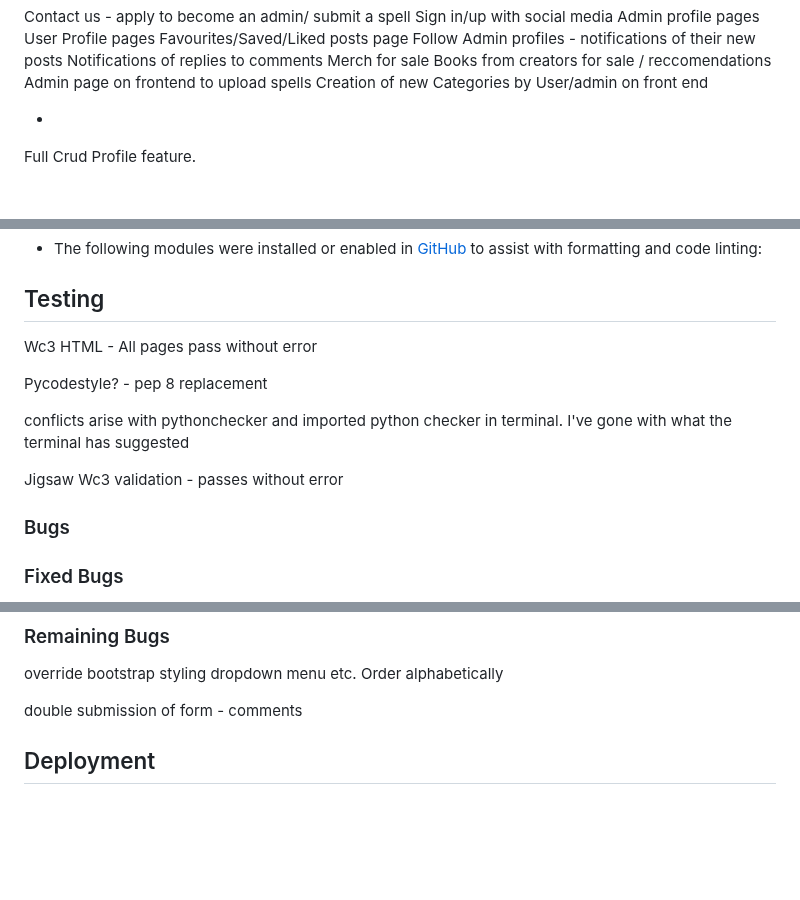
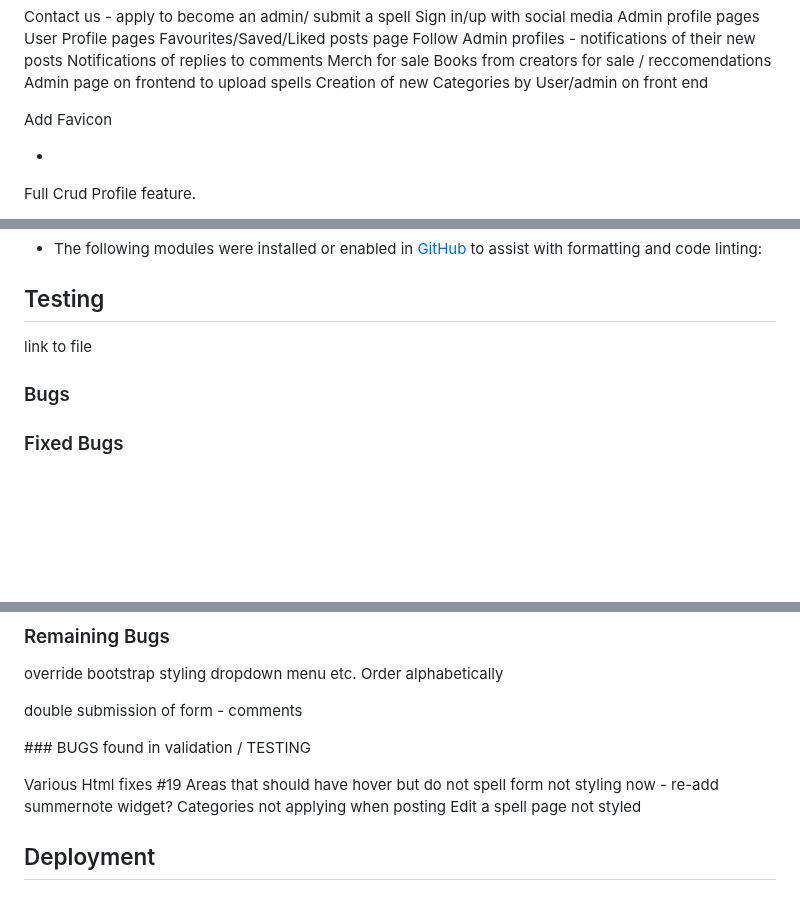
Before and after one commit to rachel-o-donnell/the-witchs-cauldron, a Markdown page: README.md, 3 parts joined by grey strips. Drawn GitHub-style; blank space fills up the shorter version.

Commit message:
Update README with notes and bugs found in testing

```diff
--- a/README.md
+++ b/README.md
@@ -333,6 +333,8 @@ Books from creators for sale / reccomendations
 Admin page on frontend to upload spells
 Creation of new Categories by User/admin on front end
 
+Add Favicon
+
 -
 
 Full Crud Profile feature.
@@ -405,14 +407,7 @@ linting:
 
 ## Testing
 
-Wc3 HTML - All pages pass without error
-
-
-Pycodestyle? - pep 8 replacement
-
-conflicts arise with pythonchecker and imported python checker in terminal. I've gone with what the terminal has suggested
-
-Jigsaw Wc3 validation - passes without error
+link to file
 
 
 
@@ -465,6 +460,15 @@ Jigsaw Wc3 validation - passes without error
 override bootstrap styling dropdown menu etc. Order alphabetically
 
 double submission of form - comments
+
+### BUGS found in validation / TESTING
+
+Various Html fixes
+#19
+Areas that should have hover but do not
+spell form not styling now - re-add summernote widget?
+Categories not applying when posting
+Edit a spell page not styled
 
 ## Deployment
 
```
